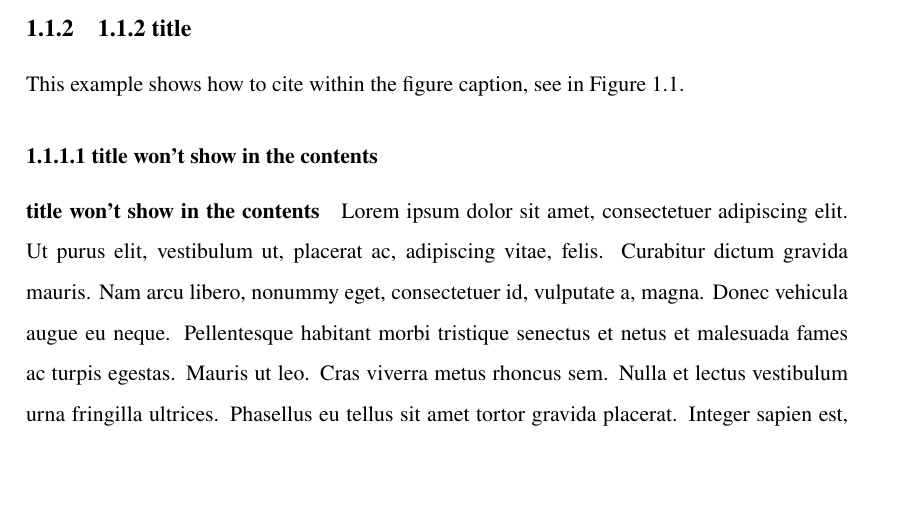
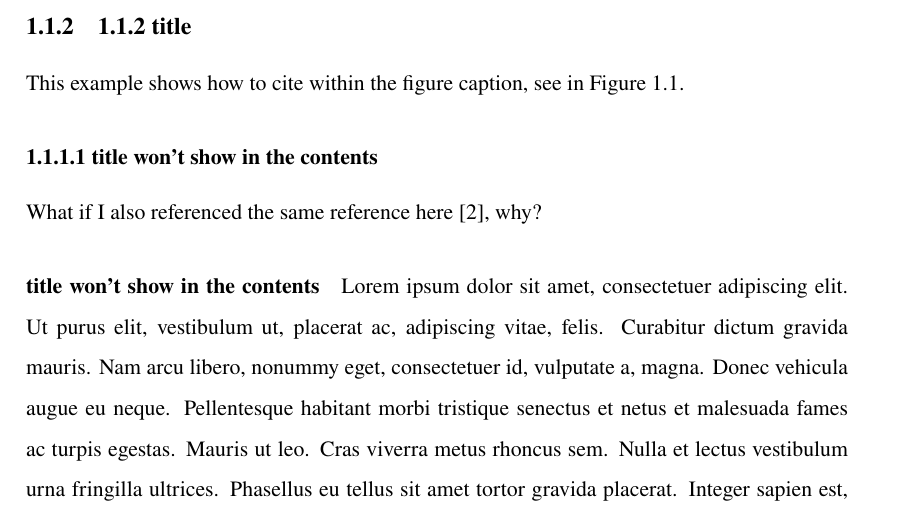
Before and after one commit to Lihua1990/PhD_ThesisTemplate, a LaTeX thesis (Thesis_temp.tex): part of page 20 of 45, cut so that both start at the same text, the shorter picture padded with empty space. Compiled offline with pdfLaTeX.

Commit message:
add citation in figure caption

```diff
--- a/Thesis_temp.tex
+++ b/Thesis_temp.tex
@@ -567,8 +567,7 @@ This example shows how to cite within the figure caption, see in Figure~\ref{fig
 
 \subsubsection{1.1.1.1 title won't show in the contents}
 
-
-
+What if I also referenced the same reference here~\cite{ibge1993}, why?
 
 %next time from here here here!!!!
 
```
